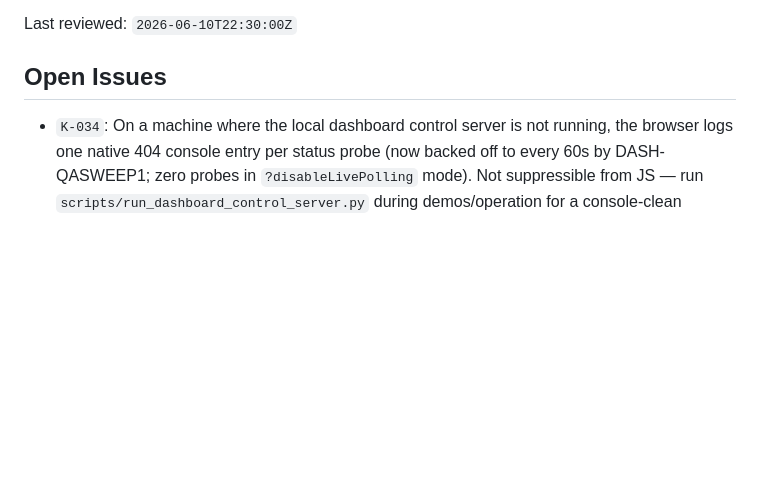
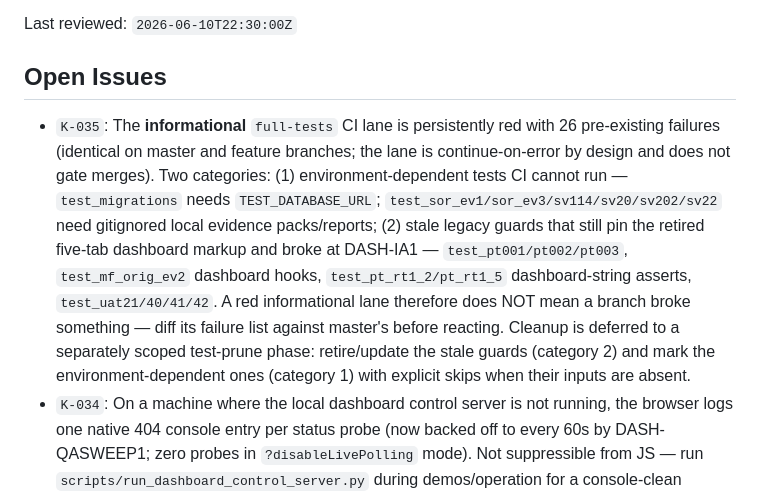
Before and after one commit to fluxus-pecuniae/money-flow, a Markdown page: KNOWN_ISSUES.md, the part around the change. Drawn GitHub-style; blank space fills up the shorter version.

Commit message:
Record K-035: informational full-tests lane red is pre-existing
The 26 failures in the informational (continue-on-error) full-tests lane
are byte-identical between PR branches and master - verified by diffing
the PR #11 run against the master PR #10-merge run. Two categories:
environment-dependent tests CI cannot run (migrations DB URL, gitignored
local evidence packs) and stale legacy guards pinning the retired
five-tab dashboard markup (broke at DASH-IA1). Documented so a red
informational lane is diffed against master before anyone reacts;
cleanup deferred to a separately scoped test-prune phase.

Co-Authored-By: Claude Fable 5 <noreply@anthropic.com>

```diff
--- a/KNOWN_ISSUES.md
+++ b/KNOWN_ISSUES.md
@@ -4,6 +4,7 @@ Last reviewed: `2026-06-10T22:30:00Z`
 
 ## Open Issues
 
+- `K-035`: The **informational** `full-tests` CI lane is persistently red with 26 pre-existing failures (identical on master and feature branches; the lane is continue-on-error by design and does not gate merges). Two categories: (1) environment-dependent tests CI cannot run — `test_migrations` needs `TEST_DATABASE_URL`; `test_sor_ev1/sor_ev3/sv114/sv20/sv202/sv22` need gitignored local evidence packs/reports; (2) stale legacy guards that still pin the retired five-tab dashboard markup and broke at DASH-IA1 — `test_pt001/pt002/pt003`, `test_mf_orig_ev2` dashboard hooks, `test_pt_rt1_2/pt_rt1_5` dashboard-string asserts, `test_uat21/40/41/42`. A red informational lane therefore does NOT mean a branch broke something — diff its failure list against master's before reacting. Cleanup is deferred to a separately scoped test-prune phase: retire/update the stale guards (category 2) and mark the environment-dependent ones (category 1) with explicit skips when their inputs are absent.
 - `K-034`: On a machine where the local dashboard control server is not running, the browser logs one native 404 console entry per status probe (now backed off to every 60s by DASH-QASWEEP1; zero probes in `?disableLivePolling` mode). Not suppressible from JS — run `scripts/run_dashboard_control_server.py` during demos/operation for a console-clean session with live header pills and Runtime Logs.
 - `K-032`: SEL-EV1 tested the cross-sectional selection hypothesis (approach b) honestly and the verdict is `no_selection_skill_demonstrated`: the train-chosen config lost out-of-sample post-conservative-friction and beat only 2 of 50 matched-cadence random-selection seeds (empirical p ≈ 0.96). In-sample selection PnL was large and did not carry out-of-sample — treat any future selection-strategy claim as unproven until it beats the SEL-EV1 random benchmark OOS post-friction. The planned GOAL-STRAT3 breadth gate is superseded by SEL-EV1 and the breadth-gate idea is deferred (the per-symbol breadth/anti-concentration gate still applies to `per_symbol` strategies only and must never judge a selection strategy — enforced by the `strategy_types` routing seam).
 - `K-025`: STRAT-PRUNE1 recommended a different smaller slate; founder overrode it in PT-RT1.6 with a three-lane Week 2 slate.
```
